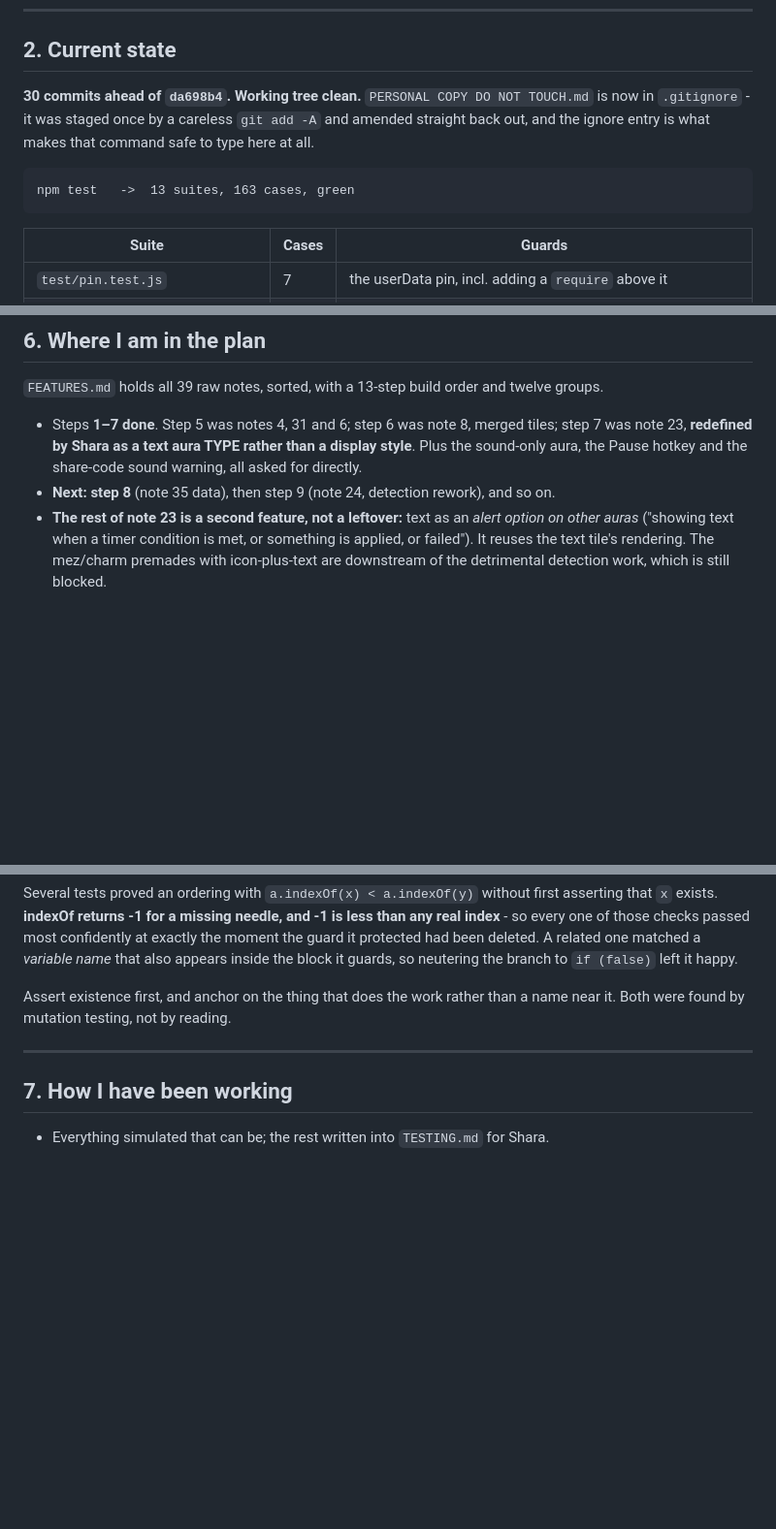
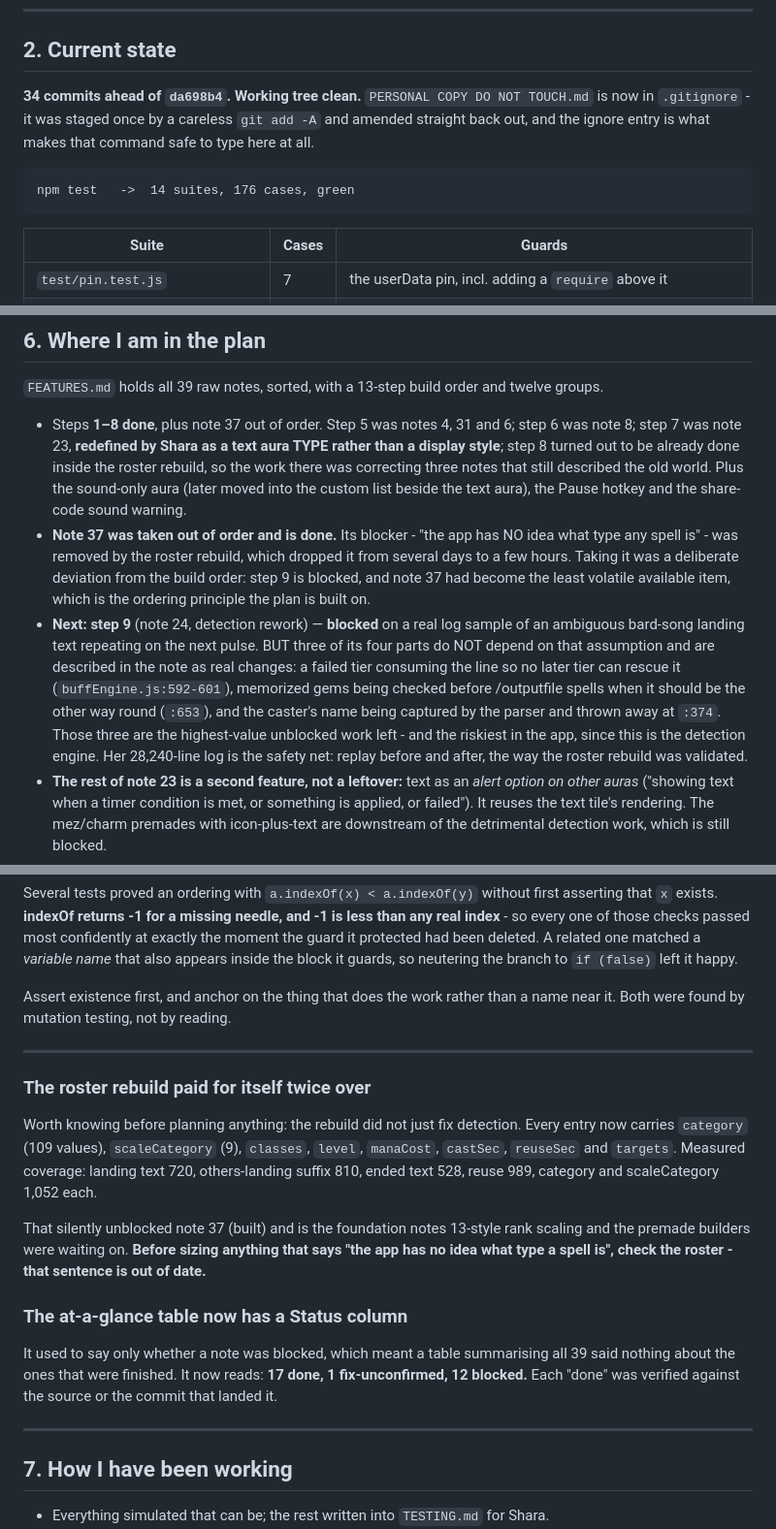
Before and after one commit to LoxyBee/EQLS-Auras, a Markdown page: OPUS-SESSION-STATE.md, 3 parts joined by grey strips. Shown at 97% size. Drawn GitHub-style; blank space fills up the shorter version.

Commit message:
Update the continuity record through step 8 and note 37
Counts checked against the tree - 34 commits including this one, 14 suites, 176 cases, and the
backlog table's own numbers re-counted rather than recalled: 17 done, 1 fix-unconfirmed, 12
blocked.

Records the thing most likely to waste someone's time next: the roster rebuild quietly unblocked
work nobody had connected to it. Any note that opens "the app has no idea what type a spell is" is
out of date, and note 37 went from several days to a few hours because of it. Also records why
note 37 was taken out of order - step 9 is blocked, and 37 had become the least volatile available
item, which is the ordering principle the plan is built on.

And it names what is actually left of step 9: three of note 24's four parts do NOT depend on the
bard-song assumption it is blocked on, they are the highest-value unblocked work in the backlog,
and they are also the riskiest code in the app. The 28,240-line log is the safety net.

Co-Authored-By: Claude Opus 5 <noreply@anthropic.com>

````diff
--- a/OPUS-SESSION-STATE.md
+++ b/OPUS-SESSION-STATE.md
@@ -36,12 +36,12 @@ at the repo root ships.
 
 ## 2. Current state
 
-**30 commits ahead of `da698b4`. Working tree clean.** `PERSONAL COPY DO NOT TOUCH.md` is now in
+**34 commits ahead of `da698b4`. Working tree clean.** `PERSONAL COPY DO NOT TOUCH.md` is now in
 `.gitignore` - it was staged once by a careless `git add -A` and amended straight back out, and
 the ignore entry is what makes that command safe to type here at all.
 
 ```
-npm test   ->  13 suites, 163 cases, green
+npm test   ->  14 suites, 176 cases, green
 ```
 
 | Suite | Cases | Guards |
@@ -236,10 +237,23 @@ order IS the behaviour. Master hide beats unlock, deliberately. Per-aura unlock
 
 `FEATURES.md` holds all 39 raw notes, sorted, with a 13-step build order and twelve groups.
 
-- Steps **1–7 done**. Step 5 was notes 4, 31 and 6; step 6 was note 8, merged tiles; step 7 was
-  note 23, **redefined by Shara as a text aura TYPE rather than a display style**. Plus the
-  sound-only aura, the Pause hotkey and the share-code sound warning, all asked for directly.
-- **Next: step 8** (note 35 data), then step 9 (note 24, detection rework), and so on.
+- Steps **1–8 done**, plus note 37 out of order. Step 5 was notes 4, 31 and 6; step 6 was note 8;
+  step 7 was note 23, **redefined by Shara as a text aura TYPE rather than a display style**; step
+  8 turned out to be already done inside the roster rebuild, so the work there was correcting
+  three notes that still described the old world. Plus the sound-only aura (later moved into the
+  custom list beside the text aura), the Pause hotkey and the share-code sound warning.
+- **Note 37 was taken out of order and is done.** Its blocker - "the app has NO idea what type any
+  spell is" - was removed by the roster rebuild, which dropped it from several days to a few hours.
+  Taking it was a deliberate deviation from the build order: step 9 is blocked, and note 37 had
+  become the least volatile available item, which is the ordering principle the plan is built on.
+- **Next: step 9** (note 24, detection rework) — **blocked** on a real log sample of an ambiguous
+  bard-song landing text repeating on the next pulse. BUT three of its four parts do NOT depend on
+  that assumption and are described in the note as real changes: a failed tier consuming the line
+  so no later tier can rescue it (`buffEngine.js:592-601`), memorized gems being checked before
+  /outputfile spells when it should be the other way round (`:653`), and the caster's name being
+  captured by the parser and thrown away at `:374`. Those three are the highest-value unblocked
+  work left - and the riskiest in the app, since this is the detection engine. Her 28,240-line log
+  is the safety net: replay before and after, the way the roster rebuild was validated.
 - **The rest of note 23 is a second feature, not a leftover:** text as an *alert option on other
   auras* ("showing text when a timer condition is met, or something is applied, or failed"). It
   reuses the text tile's rendering. The mez/charm premades with icon-plus-text are downstream of
@@ -308,6 +322,25 @@ Both were found by mutation testing, not by reading.
 
 ---
 
+### The roster rebuild paid for itself twice over
+
+Worth knowing before planning anything: the rebuild did not just fix detection. Every entry now
+carries `category` (109 values), `scaleCategory` (9), `classes`, `level`, `manaCost`,
+`castSec`, `reuseSec` and `targets`. Measured coverage: landing text 720, others-landing suffix
+810, ended text 528, reuse 989, category and scaleCategory 1,052 each.
+
+That silently unblocked note 37 (built) and is the foundation notes 13-style rank scaling and the
+premade builders were waiting on. **Before sizing anything that says "the app has no idea what
+type a spell is", check the roster - that sentence is out of date.**
+
+### The at-a-glance table now has a Status column
+
+It used to say only whether a note was blocked, which meant a table summarising all 39 said
+nothing about the ones that were finished. It now reads: **17 done, 1 fix-unconfirmed, 12
+blocked.** Each "done" was verified against the source or the commit that landed it.
+
+---
+
 ## 7. How I have been working
 
 - Everything simulated that can be; the rest written into `TESTING.md` for Shara.
````
Also changed, not shown: other parts of OPUS-SESSION-STATE.md (+1 -0 lines).
